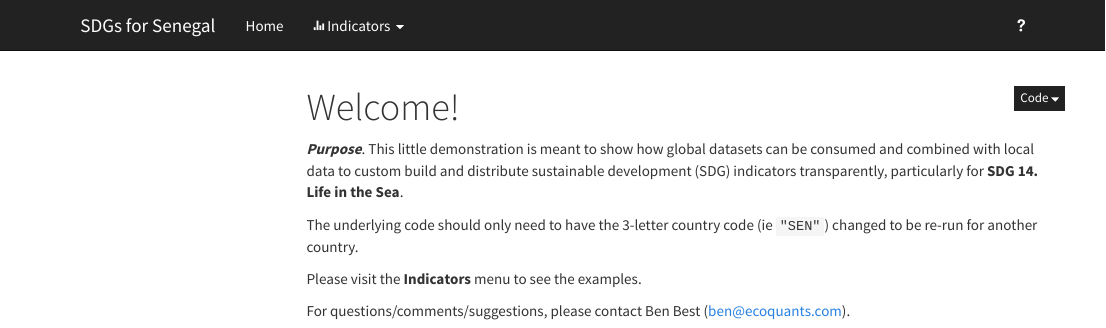
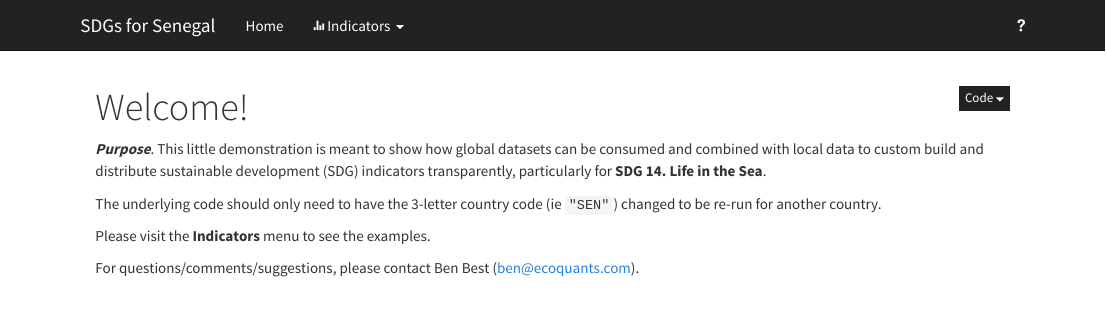
Before and after one commit to sdgplus/sen, an R Markdown document (index.Rmd): the page in a window 1100 px wide, from its top. Rendered offline with R 4.5, knitr and Pandoc, with nearby package versions; menus at the side of the page are left out.

Commit message:
toc off for index.html

````diff
--- a/index.Rmd
+++ b/index.Rmd
@@ -1,5 +1,8 @@
 ---
 title: "Welcome!"
+output:
+  html_document:
+    toc_float: false
 ---
 
 ```{r setup, include=FALSE}
````
Also changed, not shown: 1 other file.
